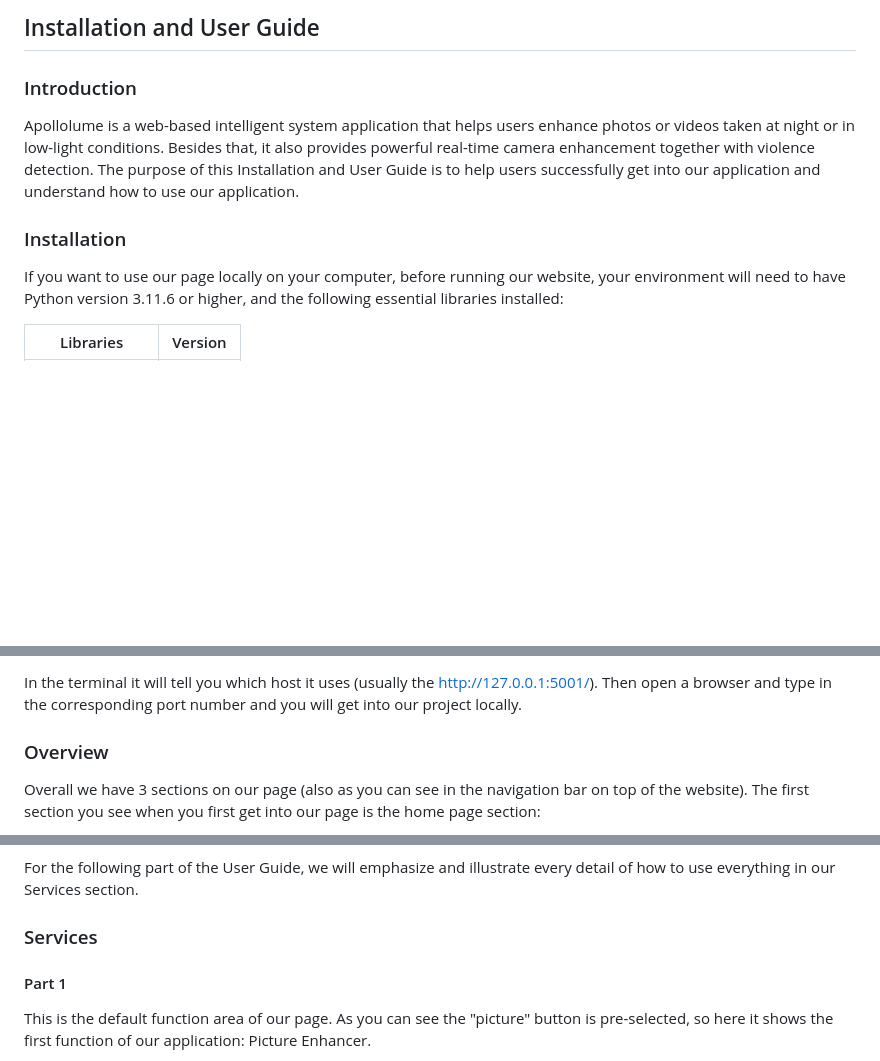
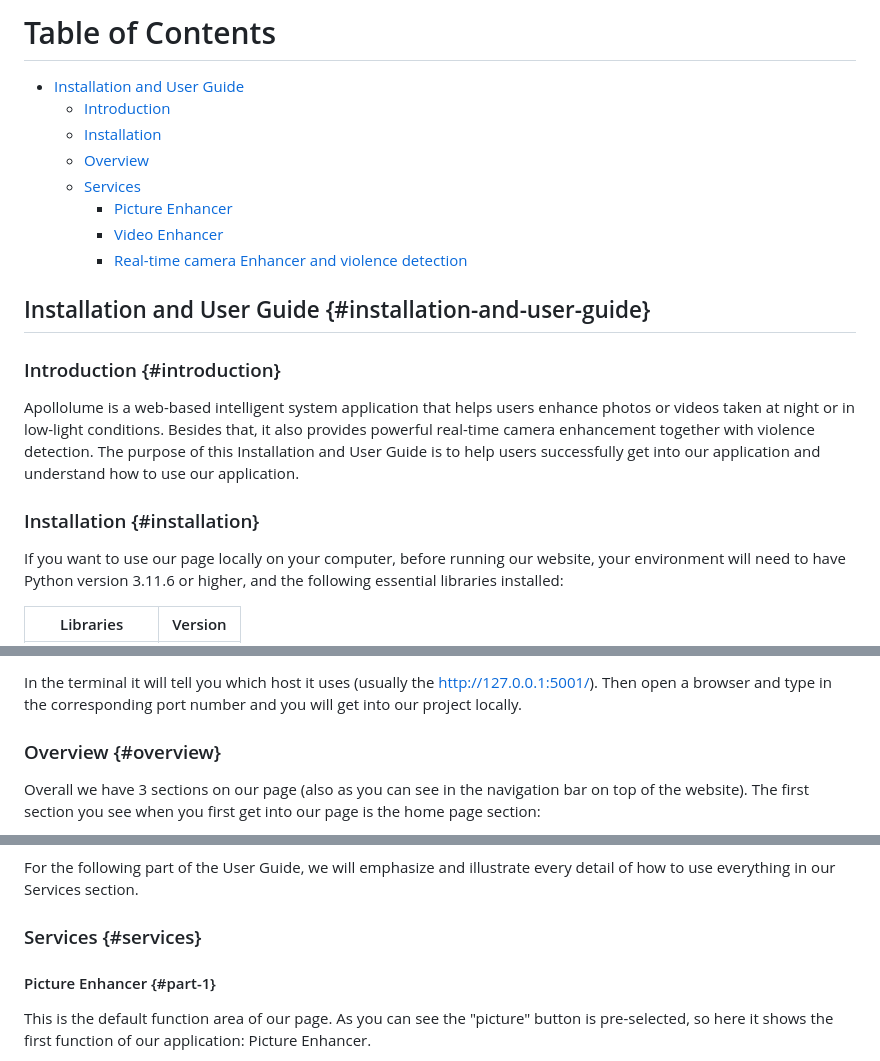
Before and after one commit to LuckyBian/ISY5002, a Markdown page: README.md, 3 parts joined by grey strips. Rendered like a GitHub page; blank space fills up the shorter version.

```diff
--- a/README.md
+++ b/README.md
@@ -1,10 +1,21 @@
-## Installation and User Guide
+# Table of Contents
+- [Installation and User Guide](#installation-and-user-guide)
+  - [Introduction](#introduction)
+  - [Installation](#installation)
+  - [Overview](#overview)
+  - [Services](#services)
+    - [Picture Enhancer](#part-1)
+    - [Video Enhancer](#part-2)
+    - [Real-time camera Enhancer and violence detection](#part-3)
 
-### Introduction
+
+## Installation and User Guide {#installation-and-user-guide}
+
+### Introduction {#introduction}
 
 Apollolume is a web-based intelligent system application that helps users enhance photos or videos taken at night or in low-light conditions. Besides that, it also provides powerful real-time camera enhancement together with violence detection. The purpose of this Installation and User Guide is to help users successfully get into our application and understand how to use our application.
 
-### Installation
+### Installation {#installation}
 
 If you want to use our page locally on your computer, before running our website, your environment will need to have Python version 3.11.6 or higher, and the following essential libraries installed:
 
@@ -30,7 +41,7 @@ After that, please download our project file, and then open a terminal, and here
 
 In the terminal it will tell you which host it uses (usually the http://127.0.0.1:5001/). Then open a browser and type in the corresponding port number and you will get into our project locally.
 
-### Overview
+### Overview {#overview}
 
 Overall we have 3 sections on our page (also as you can see in the navigation bar on top of the website). The first section you see when you first get into our page is the home page section:
 
@@ -50,9 +61,9 @@ Next, if you keep scrolling down or click on the "Services" in our navigation ba
 
 For the following part of the User Guide, we will emphasize and illustrate every detail of how to use everything in our Services section.
 
-### Services
+### Services {#services}
 
-#### Part 1
+#### Picture Enhancer {#part-1}
 
 This is the default function area of our page. As you can see the "picture" button is pre-selected, so here it shows the first function of our application: Picture Enhancer.
 
```
Also changed, not shown: other parts of README.md (+3 -3 lines).
